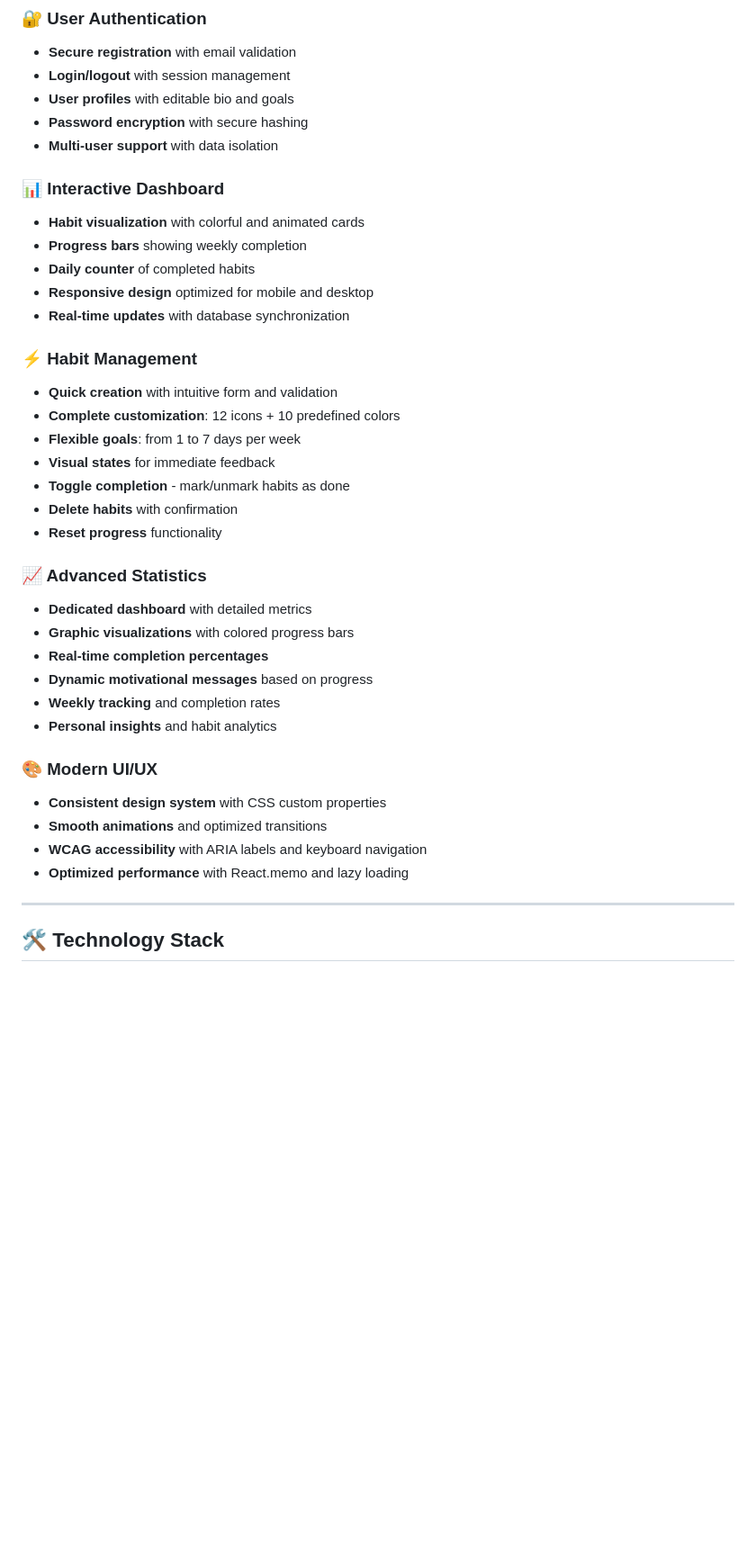
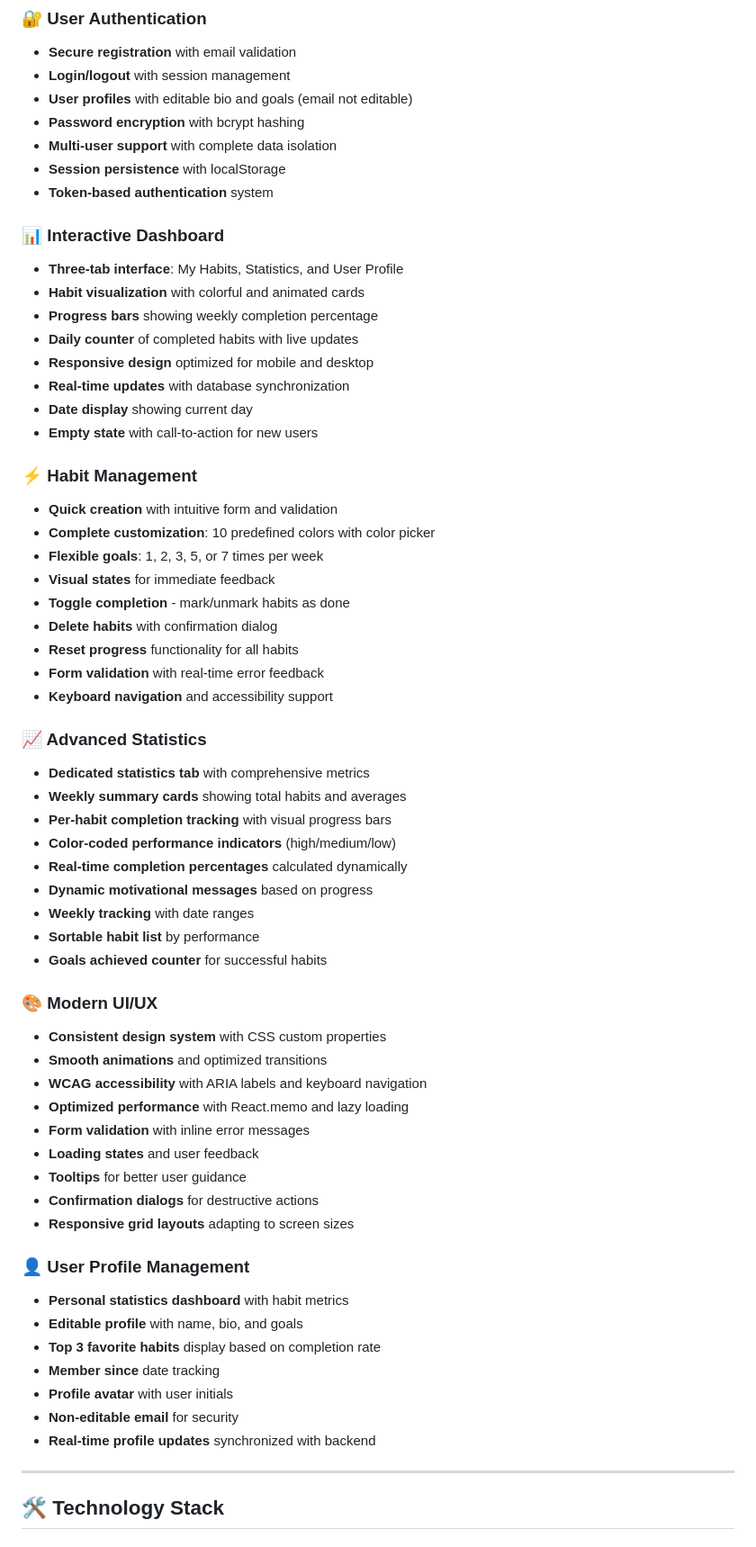
Before and after one commit to ilMago8/smart-habit-tracker, a Markdown page: README.md, the part around one of its changes. Shown at 90% size. Rendered like a GitHub page; blank space fills up the shorter version.

```diff
--- a/README.md
+++ b/README.md
@@ -22,39 +22,63 @@
 ### 🔐 User Authentication
 - **Secure registration** with email validation
 - **Login/logout** with session management
-- **User profiles** with editable bio and goals
-- **Password encryption** with secure hashing
-- **Multi-user support** with data isolation
+- **User profiles** with editable bio and goals (email not editable)
+- **Password encryption** with bcrypt hashing
+- **Multi-user support** with complete data isolation
+- **Session persistence** with localStorage
+- **Token-based authentication** system
 
 ### 📊 Interactive Dashboard
+- **Three-tab interface**: My Habits, Statistics, and User Profile
 - **Habit visualization** with colorful and animated cards
-- **Progress bars** showing weekly completion
-- **Daily counter** of completed habits
+- **Progress bars** showing weekly completion percentage
+- **Daily counter** of completed habits with live updates
 - **Responsive design** optimized for mobile and desktop
 - **Real-time updates** with database synchronization
+- **Date display** showing current day
+- **Empty state** with call-to-action for new users
 
 ### ⚡ Habit Management
 - **Quick creation** with intuitive form and validation
-- **Complete customization**: 12 icons + 10 predefined colors
-- **Flexible goals**: from 1 to 7 days per week
+- **Complete customization**: 10 predefined colors with color picker
+- **Flexible goals**: 1, 2, 3, 5, or 7 times per week
 - **Visual states** for immediate feedback
 - **Toggle completion** - mark/unmark habits as done
-- **Delete habits** with confirmation
-- **Reset progress** functionality
+- **Delete habits** with confirmation dialog
+- **Reset progress** functionality for all habits
+- **Form validation** with real-time error feedback
+- **Keyboard navigation** and accessibility support
 
 ### 📈 Advanced Statistics
-- **Dedicated dashboard** with detailed metrics
-- **Graphic visualizations** with colored progress bars
-- **Real-time completion percentages**
+- **Dedicated statistics tab** with comprehensive metrics
+- **Weekly summary cards** showing total habits and averages
+- **Per-habit completion tracking** with visual progress bars
+- **Color-coded performance indicators** (high/medium/low)
+- **Real-time completion percentages** calculated dynamically
 - **Dynamic motivational messages** based on progress
-- **Weekly tracking** and completion rates
-- **Personal insights** and habit analytics
+- **Weekly tracking** with date ranges
+- **Sortable habit list** by performance
+- **Goals achieved counter** for successful habits
 
 ### 🎨 Modern UI/UX
 - **Consistent design system** with CSS custom properties
 - **Smooth animations** and optimized transitions
 - **WCAG accessibility** with ARIA labels and keyboard navigation
 - **Optimized performance** with React.memo and lazy loading
+- **Form validation** with inline error messages
+- **Loading states** and user feedback
+- **Tooltips** for better user guidance
+- **Confirmation dialogs** for destructive actions
+- **Responsive grid layouts** adapting to screen sizes
+
+### 👤 User Profile Management
+- **Personal statistics dashboard** with habit metrics
+- **Editable profile** with name, bio, and goals
+- **Top 3 favorite habits** display based on completion rate
+- **Member since** date tracking
+- **Profile avatar** with user initials
+- **Non-editable email** for security
+- **Real-time profile updates** synchronized with backend
 
 ---
 
```
Also changed, not shown: other parts of README.md (+112 -15 lines).
